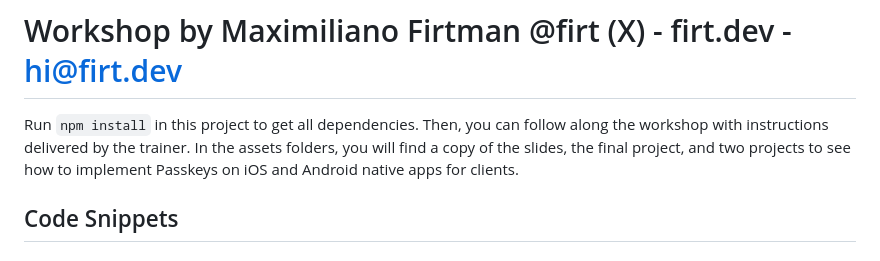
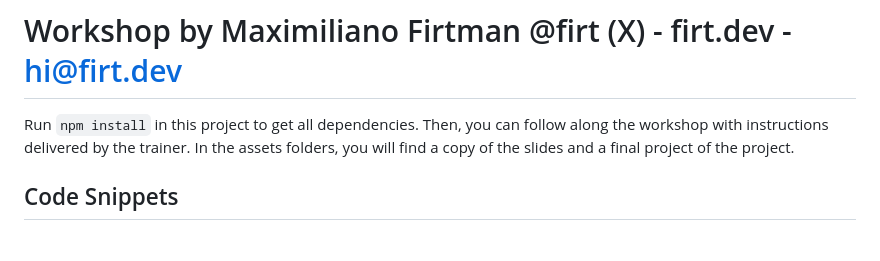
Before and after one commit to firtman/passkeys-short, a Markdown page: readme.md, the part around the change. Drawn GitHub-style.

```diff
--- a/readme.md
+++ b/readme.md
@@ -3,8 +3,7 @@
 
 Run `npm install` in this project to get all dependencies.
 Then, you can follow along the workshop with instructions delivered by the trainer.
-In the assets folders, you will find a copy of the slides, the final project, and
-two projects to see how to implement Passkeys on iOS and Android native apps for clients.
+In the assets folders, you will find a copy of the slides and a final project of the project.
 
 ## Code Snippets
 
```
